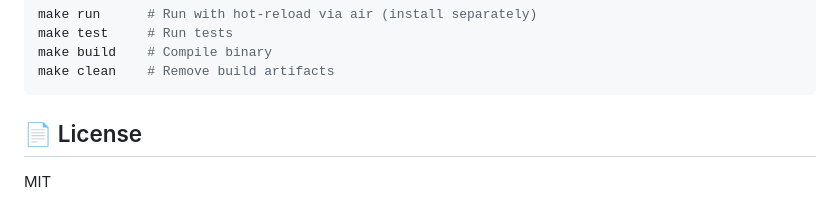
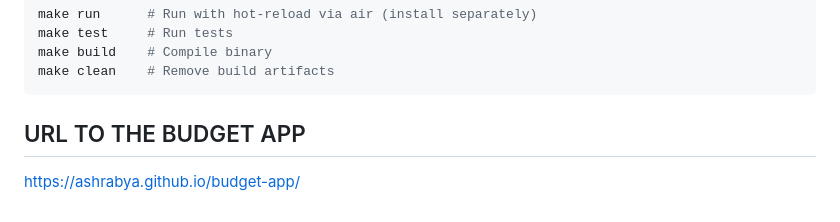
Before and after one commit to ashrabya/budget-app, a Markdown page: README.md, the part around the change. Drawn GitHub-style.

Commit message:
Adding url to the readme

````diff
--- a/README.md
+++ b/README.md
@@ -125,6 +125,5 @@ make build    # Compile binary
 make clean    # Remove build artifacts
 ```
 
-## 📄 License
-
-MIT
+## URL TO THE BUDGET APP
+https://ashrabya.github.io/budget-app/
````
